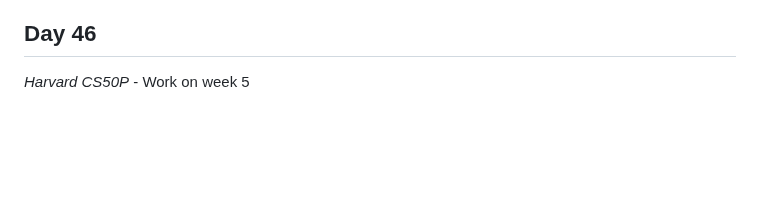
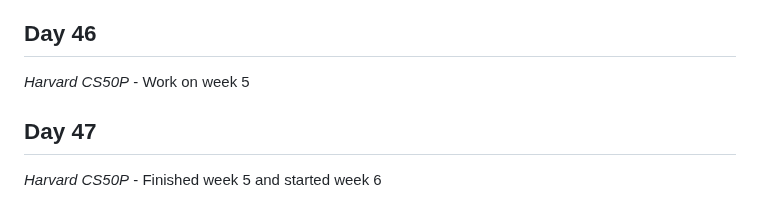
Before and after one commit to Antoine-Meloche/Coding365, a Markdown page: CHANGELOG.md, the part around the change. GitHub-like rendering; blank space fills up the shorter version.

```diff
--- a/CHANGELOG.md
+++ b/CHANGELOG.md
@@ -165,3 +165,6 @@
 
 ## Day 46
 *Harvard CS50P* - Work on week 5
+
+## Day 47
+*Harvard CS50P* - Finished week 5 and started week 6
```
